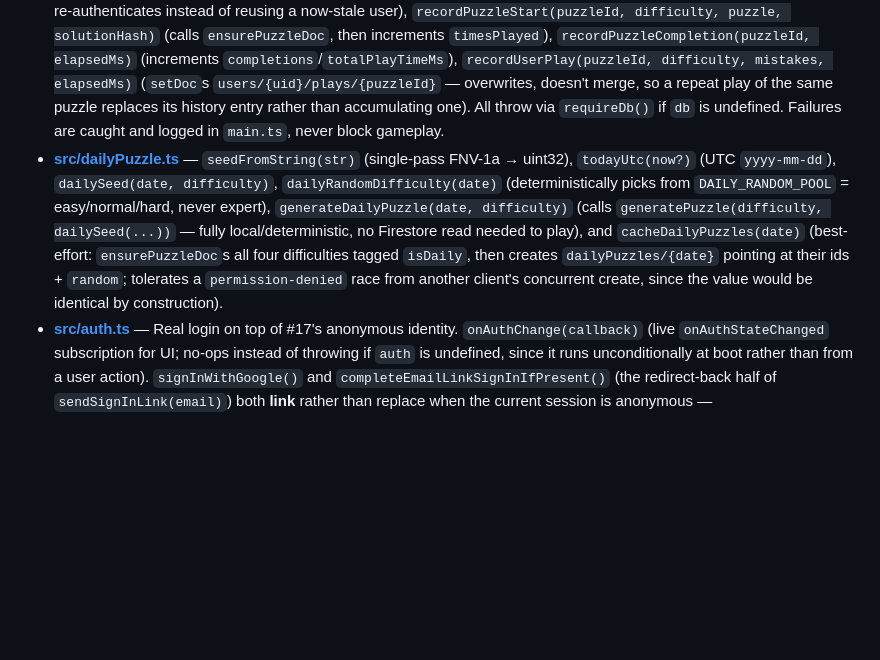
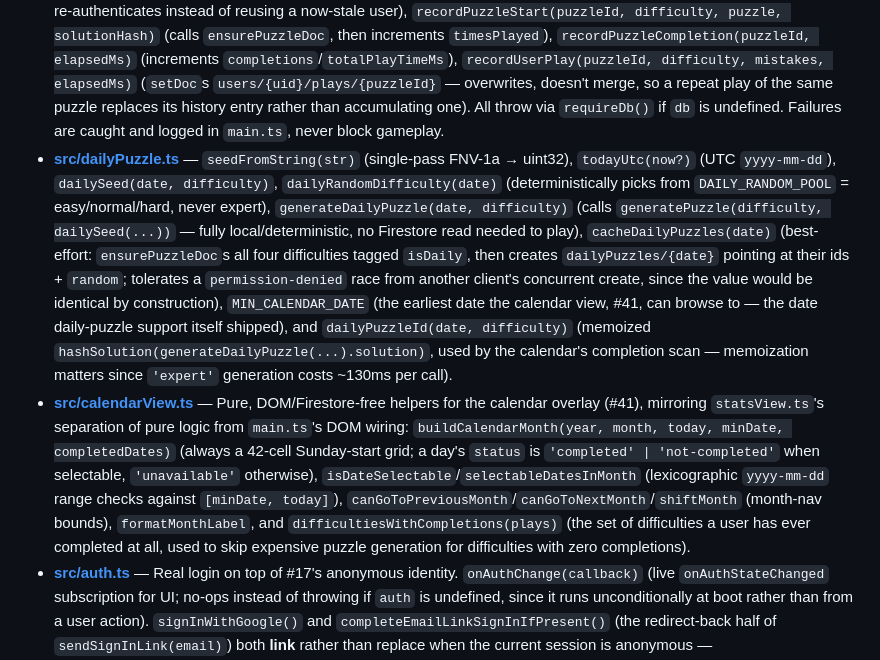
Before and after one commit to craigmcn/sudoku, a Markdown page: CLAUDE.md, the part around one of its changes. Drawn GitHub-style; blank space fills up the shorter version.

```diff
--- a/CLAUDE.md
+++ b/CLAUDE.md
@@ -14,7 +14,8 @@ The project is split into TypeScript modules plus static HTML/CSS:
 - **[src/firebase.ts](src/firebase.ts)** — Initializes the Firebase app/auth/db from `VITE_FIREBASE_*` env vars, guarded against re-`initializeApp()`. `auth`/`db` are `Auth | undefined` / `Firestore | undefined` — initialization is wrapped in `try`/`catch` so a missing/invalid config (no env vars set, e.g. CI or a fresh checkout without `.env.local`) degrades to "stats disabled" instead of throwing and crashing every module that imports it, `main.ts` included.
 - **[src/puzzleDoc.ts](src/puzzleDoc.ts)** — `boardToRows(board)` and `requireDb()`, plus `ensurePuzzleDoc(puzzleId, difficulty, puzzle, solutionHash, options?)` (creates `puzzles/{puzzleId}` on first sight, no-ops if it already exists; `options.isDaily`/`options.dailyDate` tag daily-puzzle docs). Extracted from `stats.ts` so `recordPuzzleStart` and the daily-puzzle cache (`dailyPuzzle.ts`) share one doc-creation path instead of two copies.
 - **[src/stats.ts](src/stats.ts)** — `ensureAnonymousAuth()` (idempotent `signInAnonymously`, memoized as a module-level promise; rejects immediately if `auth` is undefined; does not cache a rejection, so a later call retries), `resetAnonymousAuthCache()` (clears that memoized promise — called by `signOutUser()` in `auth.ts` so the next call re-authenticates instead of reusing a now-stale user), `recordPuzzleStart(puzzleId, difficulty, puzzle, solutionHash)` (calls `ensurePuzzleDoc`, then increments `timesPlayed`), `recordPuzzleCompletion(puzzleId, elapsedMs)` (increments `completions`/`totalPlayTimeMs`), `recordUserPlay(puzzleId, difficulty, mistakes, elapsedMs)` (`setDoc`s `users/{uid}/plays/{puzzleId}` — overwrites, doesn't merge, so a repeat play of the same puzzle replaces its history entry rather than accumulating one). All throw via `requireDb()` if `db` is undefined. Failures are caught and logged in `main.ts`, never block gameplay.
-- **[src/dailyPuzzle.ts](src/dailyPuzzle.ts)** — `seedFromString(str)` (single-pass FNV-1a → uint32), `todayUtc(now?)` (UTC `yyyy-mm-dd`), `dailySeed(date, difficulty)`, `dailyRandomDifficulty(date)` (deterministically picks from `DAILY_RANDOM_POOL` = easy/normal/hard, never expert), `generateDailyPuzzle(date, difficulty)` (calls `generatePuzzle(difficulty, dailySeed(...))` — fully local/deterministic, no Firestore read needed to play), and `cacheDailyPuzzles(date)` (best-effort: `ensurePuzzleDoc`s all four difficulties tagged `isDaily`, then creates `dailyPuzzles/{date}` pointing at their ids + `random`; tolerates a `permission-denied` race from another client's concurrent create, since the value would be identical by construction).
+- **[src/dailyPuzzle.ts](src/dailyPuzzle.ts)** — `seedFromString(str)` (single-pass FNV-1a → uint32), `todayUtc(now?)` (UTC `yyyy-mm-dd`), `dailySeed(date, difficulty)`, `dailyRandomDifficulty(date)` (deterministically picks from `DAILY_RANDOM_POOL` = easy/normal/hard, never expert), `generateDailyPuzzle(date, difficulty)` (calls `generatePuzzle(difficulty, dailySeed(...))` — fully local/deterministic, no Firestore read needed to play), `cacheDailyPuzzles(date)` (best-effort: `ensurePuzzleDoc`s all four difficulties tagged `isDaily`, then creates `dailyPuzzles/{date}` pointing at their ids + `random`; tolerates a `permission-denied` race from another client's concurrent create, since the value would be identical by construction), `MIN_CALENDAR_DATE` (the earliest date the calendar view, #41, can browse to — the date daily-puzzle support itself shipped), and `dailyPuzzleId(date, difficulty)` (memoized `hashSolution(generateDailyPuzzle(...).solution)`, used by the calendar's completion scan — memoization matters since `'expert'` generation costs ~130ms per call).
+- **[src/calendarView.ts](src/calendarView.ts)** — Pure, DOM/Firestore-free helpers for the calendar overlay (#41), mirroring `statsView.ts`'s separation of pure logic from `main.ts`'s DOM wiring: `buildCalendarMonth(year, month, today, minDate, completedDates)` (always a 42-cell Sunday-start grid; a day's `status` is `'completed' | 'not-completed'` when selectable, `'unavailable'` otherwise), `isDateSelectable`/`selectableDatesInMonth` (lexicographic `yyyy-mm-dd` range checks against `[minDate, today]`), `canGoToPreviousMonth`/`canGoToNextMonth`/`shiftMonth` (month-nav bounds), `formatMonthLabel`, and `difficultiesWithCompletions(plays)` (the set of difficulties a user has ever completed at all, used to skip expensive puzzle generation for difficulties with zero completions).
 - **[src/auth.ts](src/auth.ts)** — Real login on top of #17's anonymous identity. `onAuthChange(callback)` (live `onAuthStateChanged` subscription for UI; no-ops instead of throwing if `auth` is undefined, since it runs unconditionally at boot rather than from a user action). `signInWithGoogle()` and `completeEmailLinkSignInIfPresent()` (the redirect-back half of `sendSignInLink(email)`) both **link** rather than replace when the current session is anonymous — `linkWithPopup`/`linkWithCredential` upgrade the existing anonymous uid in place, so play stats already written under it (via `stats.ts`) carry over into the real account instead of being orphaned. Both fall back to `signInWithCredential` on `auth/credential-already-in-use` (the same Google account/email is already tied to a different Firebase user, e.g. signed in on another device) — that fallback signs into the existing account rather than merging, abandoning the current anonymous session's stats; a deliberate, documented tradeoff, not a bug. `signOutUser()` calls `signOut` then `resetAnonymousAuthCache()`.
 - **[src/persistedGame.ts](src/persistedGame.ts)** — `saveGame(state)`, `loadGame()`, `clearSavedGame()`. Serializes the in-progress `GameState` to a single `localStorage` key (`sudoku-saved-game`) so a backgrounded tab that the browser discards and reloads from scratch can resume instead of silently starting over. `difficulty` is read from `state.difficulty` rather than taken as a separate parameter (see key decisions below). Versioned (`SCHEMA_VERSION`) and age-limited (24h) — a save that fails either check, or is unparseable, is discarded rather than rehydrated. Never persists (and clears any prior save for) a solved game; strips `history` (the undo stack) before saving. All `localStorage` access is wrapped in `try`/`catch`, matching this repo's "never let storage/backend issues block gameplay" pattern from `firebase.ts`/`stats.ts`.
 - **[src/statsView.ts](src/statsView.ts)** — Pure, DOM-free helpers for the stats/profile view (#27): `summarizeByDifficulty(plays)` (per-difficulty completion count, best time, average time — `null` best/avg when a difficulty has zero completions), `formatElapsed(ms)` (mm:ss), `formatDifficultyLabel(difficulty)` (capitalized). Kept separate from `src/stats.ts` (which does the Firestore I/O) the same way `game.ts`/`dailyPuzzle.ts` separate pure logic from `main.ts`'s DOM wiring — so the aggregation math is unit-testable without mocking Firestore.
```
Also changed, not shown: other parts of CLAUDE.md (+24 -1 lines).
